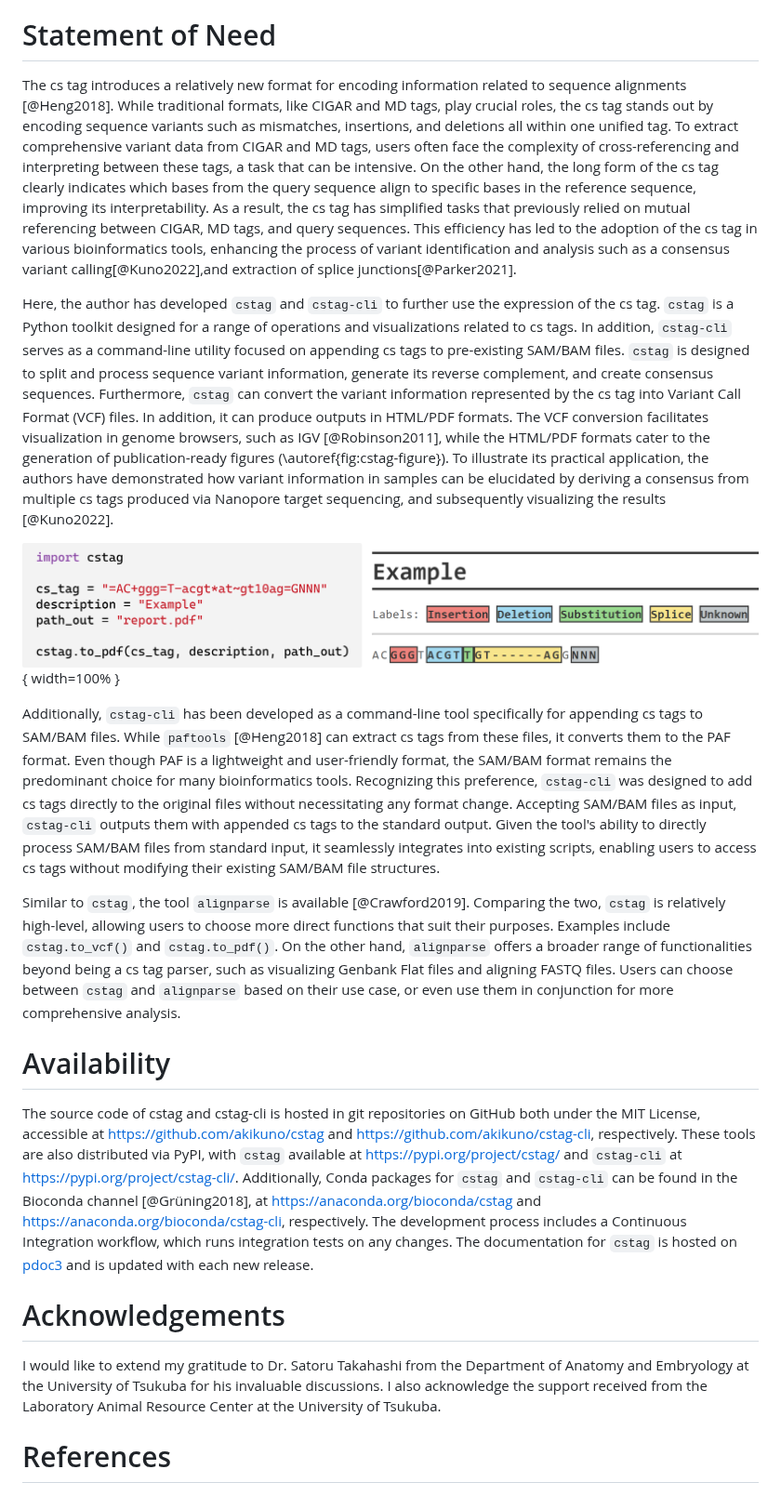
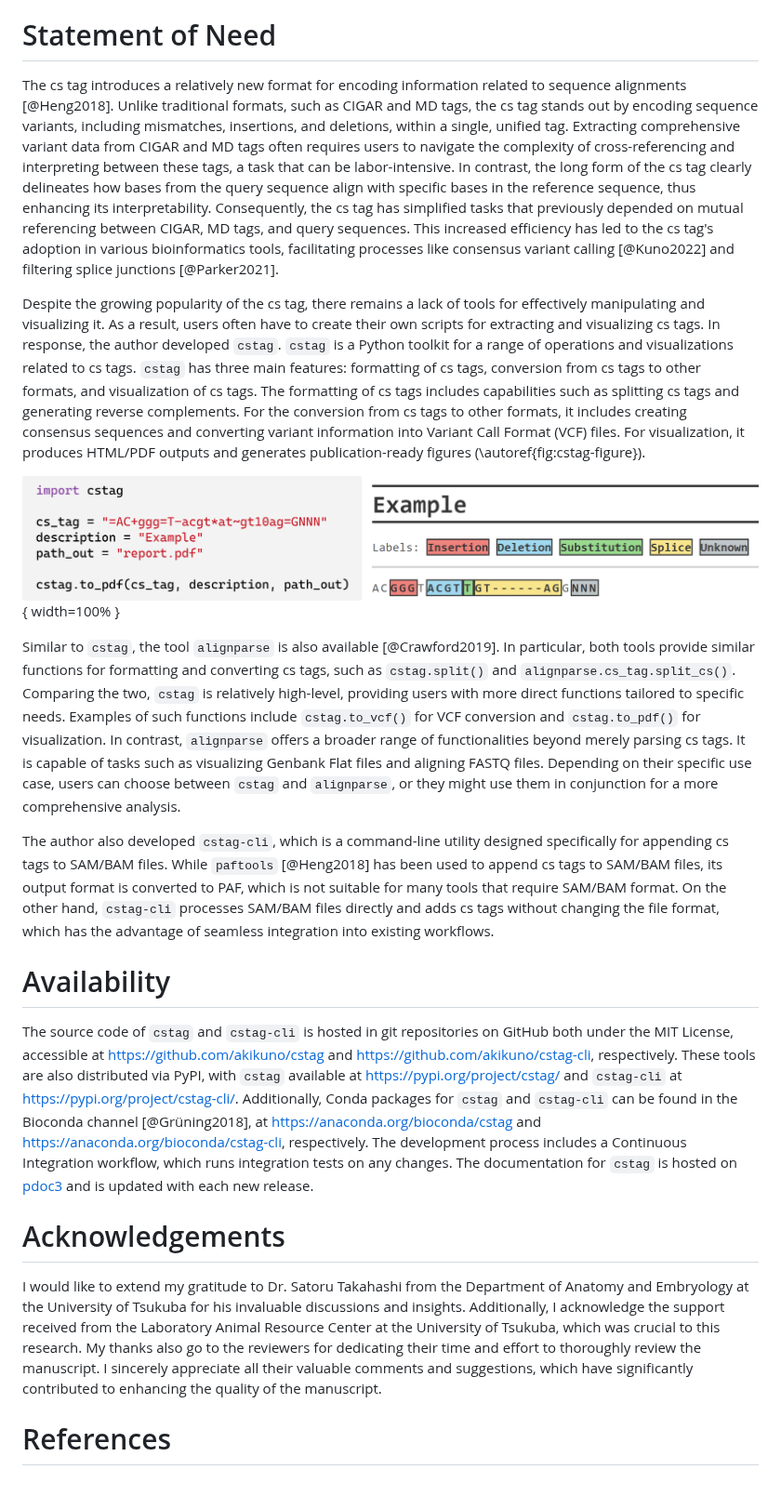
Before and after one commit to akikuno/cstag, a Markdown page: paper/paper.md, the part around the change. Shown at 93% size. Rendered like a GitHub page.

Commit message:
Add description of "statement of need", comparison to `alignparse`, and acknowledge reviewer's comments.

```diff
--- a/paper/paper.md
+++ b/paper/paper.md
@@ -27,25 +27,23 @@ This paper presents two tools optimized for the use of cs tags: `cstag`, a Pytho
 
 # Statement of Need
 
-The cs tag introduces a relatively new format for encoding information related to sequence alignments [@Heng2018]. While traditional formats, like CIGAR and MD tags, play crucial roles, the cs tag stands out by encoding sequence variants such as mismatches, insertions, and deletions all within one unified tag. To extract comprehensive variant data from CIGAR and MD tags, users often face the complexity of cross-referencing and interpreting between these tags, a task that can be intensive. On the other hand, the long form of the cs tag clearly indicates which bases from the query sequence align to specific bases in the reference sequence, improving its interpretability. As a result, the cs tag has simplified tasks that previously relied on mutual referencing between CIGAR, MD tags, and query sequences. This efficiency has led to the adoption of the cs tag in various bioinformatics tools, enhancing the process of variant identification and analysis such as a consensus variant calling[@Kuno2022],and extraction of splice junctions[@Parker2021].
+The cs tag introduces a relatively new format for encoding information related to sequence alignments [@Heng2018]. Unlike traditional formats, such as CIGAR and MD tags, the cs tag stands out by encoding sequence variants, including mismatches, insertions, and deletions, within a single, unified tag. Extracting comprehensive variant data from CIGAR and MD tags often requires users to navigate the complexity of cross-referencing and interpreting between these tags, a task that can be labor-intensive. In contrast, the long form of the cs tag clearly delineates how bases from the query sequence align with specific bases in the reference sequence, thus enhancing its interpretability. Consequently, the cs tag has simplified tasks that previously depended on mutual referencing between CIGAR, MD tags, and query sequences. This increased efficiency has led to the cs tag's adoption in various bioinformatics tools, facilitating processes like consensus variant calling [@Kuno2022] and filtering splice junctions [@Parker2021].
 
-
-Here, the author has developed `cstag` and `cstag-cli` to further use the expression of the cs tag. `cstag` is a Python toolkit designed for a range of operations and visualizations related to cs tags. In addition, `cstag-cli` serves as a command-line utility focused on appending cs tags to pre-existing SAM/BAM files. `cstag` is designed to split and process sequence variant information, generate its reverse complement, and create consensus sequences. Furthermore, `cstag` can convert the variant information represented by the cs tag into Variant Call Format (VCF) files. In addition, it can produce outputs in HTML/PDF formats. The VCF conversion facilitates visualization in genome browsers, such as IGV [@Robinson2011], while the HTML/PDF formats cater to the generation of publication-ready figures (\autoref{fig:cstag-figure}). To illustrate its practical application, the authors have demonstrated how variant information in samples can be elucidated by deriving a consensus from multiple cs tags produced via Nanopore target sequencing, and subsequently visualizing the results [@Kuno2022].
+Despite the growing popularity of the cs tag, there remains a lack of tools for effectively manipulating and visualizing it. As a result, users often have to create their own scripts for extracting and visualizing cs tags. In response, the author developed `cstag`. `cstag` is a Python toolkit for a range of operations and visualizations related to cs tags. `cstag` has three main features: formatting of cs tags, conversion from cs tags to other formats, and visualization of cs tags. The formatting of cs tags includes capabilities such as splitting cs tags and generating reverse complements. For the conversion from cs tags to other formats, it includes creating consensus sequences and converting variant information into Variant Call Format (VCF) files. For visualization, it produces HTML/PDF outputs and generates publication-ready figures (\autoref{fig:cstag-figure}).
 
 ![Visualization of variant information using the `cstag.to_pdf`.\label{fig:cstag-figure}](figure.png){ width=100% }
 
+Similar to `cstag`, the tool `alignparse` is also available [@Crawford2019]. In particular, both tools provide similar functions for formatting and converting cs tags, such as `cstag.split()` and `alignparse.cs_tag.split_cs()`. Comparing the two, `cstag` is relatively high-level, providing users with more direct functions tailored to specific needs. Examples of such functions include `cstag.to_vcf()` for VCF conversion and `cstag.to_pdf()` for visualization. In contrast, `alignparse` offers a broader range of functionalities beyond merely parsing cs tags. It is capable of tasks such as visualizing Genbank Flat files and aligning FASTQ files. Depending on their specific use case, users can choose between `cstag` and `alignparse`, or they might use them in conjunction for a more comprehensive analysis.
 
-Additionally, `cstag-cli` has been developed as a command-line tool specifically for appending cs tags to SAM/BAM files. While `paftools` [@Heng2018] can extract cs tags from these files, it converts them to the PAF format. Even though PAF is a lightweight and user-friendly format, the SAM/BAM format remains the predominant choice for many bioinformatics tools. Recognizing this preference, `cstag-cli` was designed to add cs tags directly to the original files without necessitating any format change. Accepting SAM/BAM files as input, `cstag-cli` outputs them with appended cs tags to the standard output. Given the tool's ability to directly process SAM/BAM files from standard input, it seamlessly integrates into existing scripts, enabling users to access cs tags without modifying their existing SAM/BAM file structures.
-
-
-Similar to `cstag`, the tool `alignparse` is available [@Crawford2019]. Comparing the two, `cstag` is relatively high-level, allowing users to choose more direct functions that suit their purposes. Examples include `cstag.to_vcf()` and `cstag.to_pdf()`. On the other hand, `alignparse` offers a broader range of functionalities beyond being a cs tag parser, such as visualizing Genbank Flat files and aligning FASTQ files. Users can choose between `cstag` and `alignparse` based on their use case, or even use them in conjunction for more comprehensive analysis.
+The author also developed `cstag-cli`, which is a command-line utility designed specifically for appending cs tags to SAM/BAM files. While `paftools` [@Heng2018] has been used to append cs tags to SAM/BAM files, its output format is converted to PAF, which is not suitable for many tools that require SAM/BAM format. On the other hand, `cstag-cli` processes SAM/BAM files directly and adds cs tags without changing the file format, which has the advantage of seamless integration into existing workflows.
 
 # Availability
 
-The source code of cstag and cstag-cli is hosted in git repositories on GitHub both under the MIT License, accessible at https://github.com/akikuno/cstag and https://github.com/akikuno/cstag-cli, respectively. These tools are also distributed via PyPI, with `cstag` available at https://pypi.org/project/cstag/ and `cstag-cli` at https://pypi.org/project/cstag-cli/. Additionally, Conda packages for `cstag` and `cstag-cli` can be found in the Bioconda channel [@Grüning2018], at https://anaconda.org/bioconda/cstag and https://anaconda.org/bioconda/cstag-cli, respectively. The development process includes a Continuous Integration workflow, which runs integration tests on any changes. The documentation for `cstag` is hosted on [pdoc3](https://akikuno.github.io/cstag/cstag/) and is updated with each new release.
+The source code of `cstag` and `cstag-cli` is hosted in git repositories on GitHub both under the MIT License, accessible at https://github.com/akikuno/cstag and https://github.com/akikuno/cstag-cli, respectively. These tools are also distributed via PyPI, with `cstag` available at https://pypi.org/project/cstag/ and `cstag-cli` at https://pypi.org/project/cstag-cli/. Additionally, Conda packages for `cstag` and `cstag-cli` can be found in the Bioconda channel [@Grüning2018], at https://anaconda.org/bioconda/cstag and https://anaconda.org/bioconda/cstag-cli, respectively. The development process includes a Continuous Integration workflow, which runs integration tests on any changes. The documentation for `cstag` is hosted on [pdoc3](https://akikuno.github.io/cstag/cstag/) and is updated with each new release.
 
 # Acknowledgements
 
-I would like to extend my gratitude to Dr. Satoru Takahashi from the Department of Anatomy and Embryology at the University of Tsukuba for his invaluable discussions. I also acknowledge the support received from the Laboratory Animal Resource Center at the University of Tsukuba.
+I would like to extend my gratitude to Dr. Satoru Takahashi from the Department of Anatomy and Embryology at the University of Tsukuba for his invaluable discussions and insights. Additionally, I acknowledge the support received from the Laboratory Animal Resource Center at the University of Tsukuba, which was crucial to this research. My thanks also go to the reviewers for dedicating their time and effort to thoroughly review the manuscript. I sincerely appreciate all their valuable comments and suggestions, which have significantly contributed to enhancing the quality of the manuscript.
+
 
 # References
```
